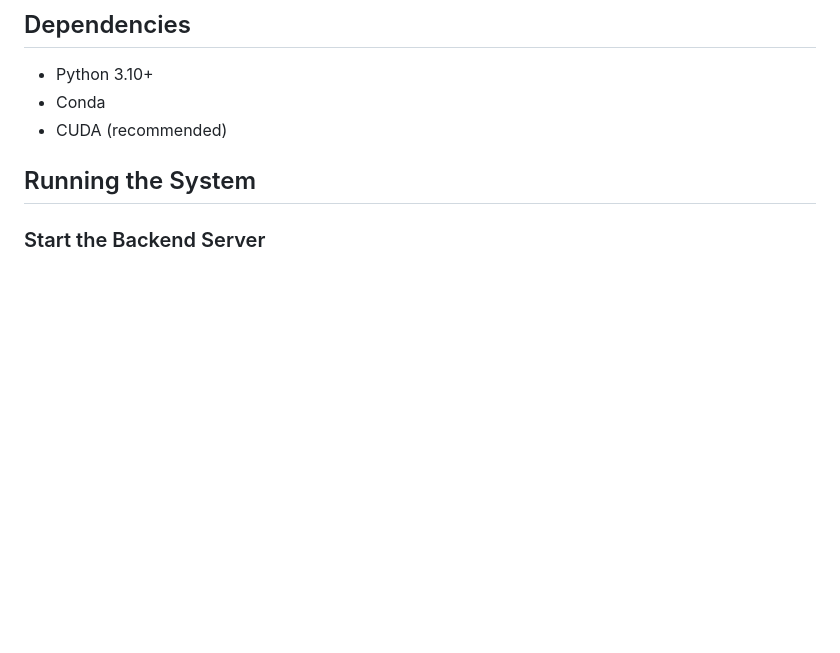
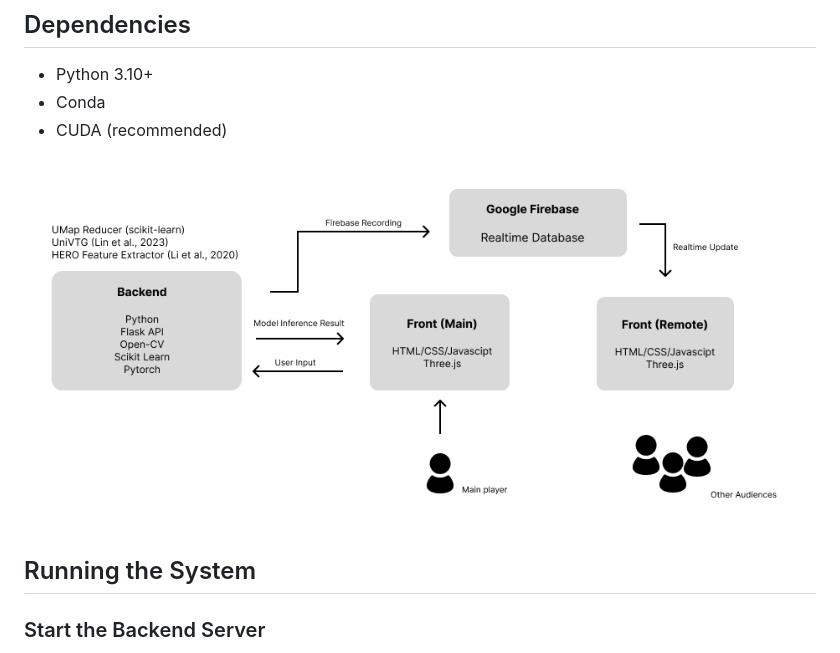
Before and after one commit to jqhisme/MoonWalk, a Markdown page: README.md, the part around the change. Rendered like a GitHub page; pictures changed too: assets/architecture_diagram.png (added); blank space fills up the shorter version.

Commit message:
add diagram

```diff
--- a/README.md
+++ b/README.md
@@ -17,6 +17,8 @@ MoonWalk is an interactive system for exploring and navigating video content thr
 - Python 3.10+
 - Conda
 - CUDA (recommended)
+
+![architecture_diagram.png](assets/architecture_diagram.png)
 
 
 ## Running the System
```
